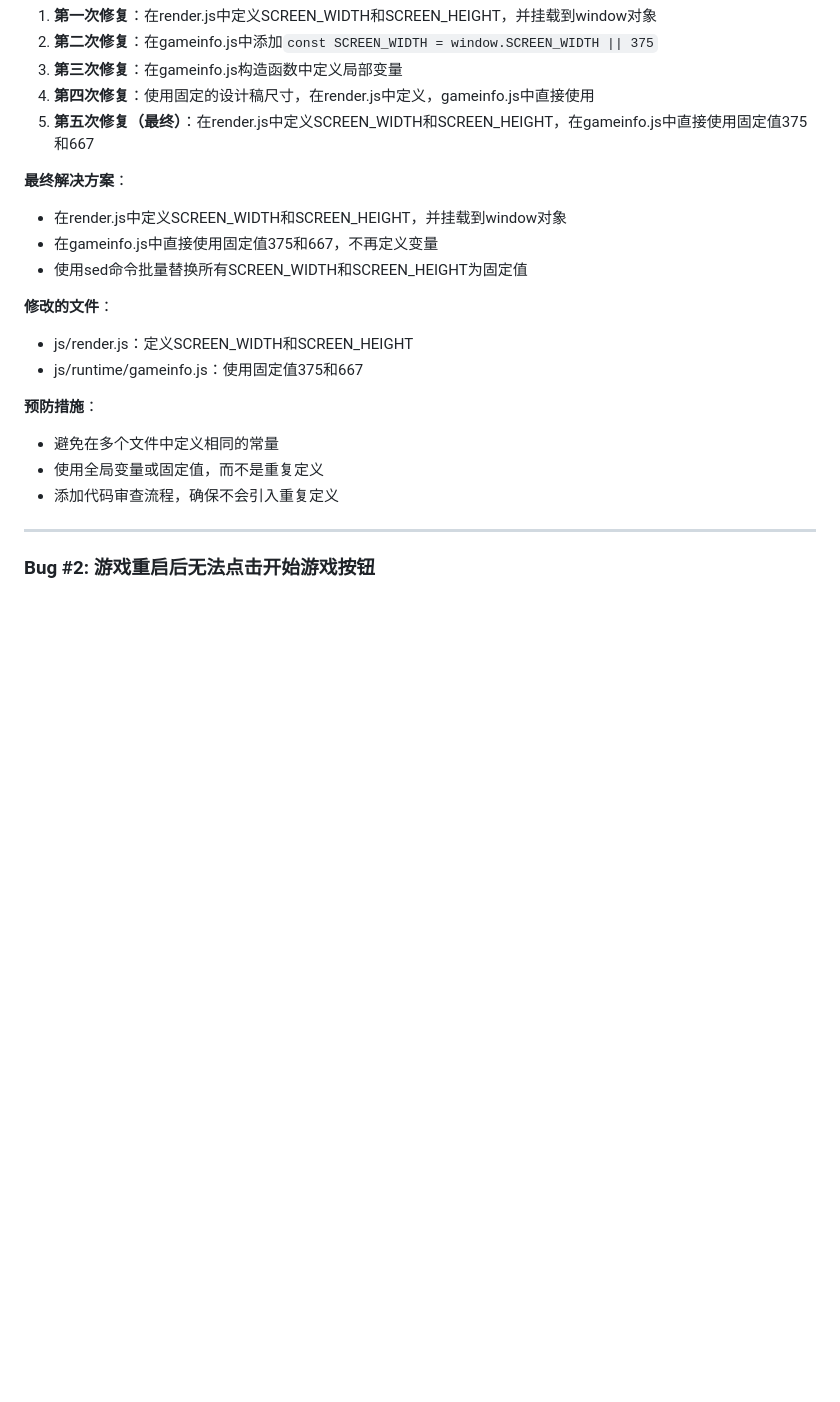
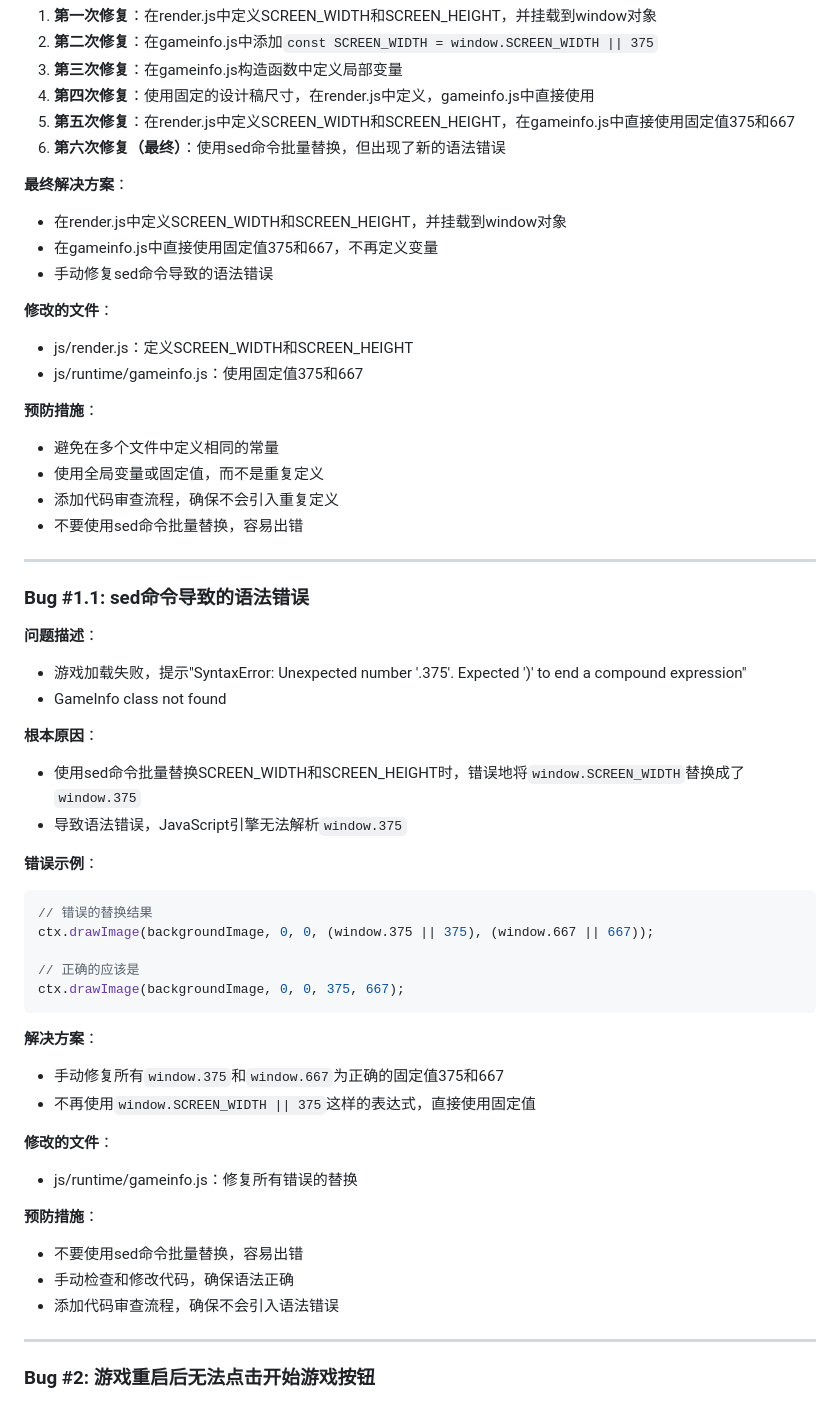
Before and after one commit to TSFiang/wxcloudrun-express, a Markdown page: BUG_FIXES.md, the part around the change. Drawn GitHub-style; blank space fills up the shorter version.

Commit message:
更新bug修复记录，记录sed命令导致的语法错误

````diff
--- a/BUG_FIXES.md
+++ b/BUG_FIXES.md
@@ -17,12 +17,13 @@
 2. **第二次修复**：在gameinfo.js中添加`const SCREEN_WIDTH = window.SCREEN_WIDTH || 375`
 3. **第三次修复**：在gameinfo.js构造函数中定义局部变量
 4. **第四次修复**：使用固定的设计稿尺寸，在render.js中定义，gameinfo.js中直接使用
-5. **第五次修复（最终）**：在render.js中定义SCREEN_WIDTH和SCREEN_HEIGHT，在gameinfo.js中直接使用固定值375和667
+5. **第五次修复**：在render.js中定义SCREEN_WIDTH和SCREEN_HEIGHT，在gameinfo.js中直接使用固定值375和667
+6. **第六次修复（最终）**：使用sed命令批量替换，但出现了新的语法错误
 
 **最终解决方案**：
 - 在render.js中定义SCREEN_WIDTH和SCREEN_HEIGHT，并挂载到window对象
 - 在gameinfo.js中直接使用固定值375和667，不再定义变量
-- 使用sed命令批量替换所有SCREEN_WIDTH和SCREEN_HEIGHT为固定值
+- 手动修复sed命令导致的语法错误
 
 **修改的文件**：
 - js/render.js：定义SCREEN_WIDTH和SCREEN_HEIGHT
@@ -32,6 +33,40 @@
 - 避免在多个文件中定义相同的常量
 - 使用全局变量或固定值，而不是重复定义
 - 添加代码审查流程，确保不会引入重复定义
+- 不要使用sed命令批量替换，容易出错
+
+---
+
+### Bug #1.1: sed命令导致的语法错误
+
+**问题描述**：
+- 游戏加载失败，提示"SyntaxError: Unexpected number '.375'. Expected ')' to end a compound expression"
+- GameInfo class not found
+
+**根本原因**：
+- 使用sed命令批量替换SCREEN_WIDTH和SCREEN_HEIGHT时，错误地将`window.SCREEN_WIDTH`替换成了`window.375`
+- 导致语法错误，JavaScript引擎无法解析`window.375`
+
+**错误示例**：
+```javascript
+// 错误的替换结果
+ctx.drawImage(backgroundImage, 0, 0, (window.375 || 375), (window.667 || 667));
+
+// 正确的应该是
+ctx.drawImage(backgroundImage, 0, 0, 375, 667);
+```
+
+**解决方案**：
+- 手动修复所有`window.375`和`window.667`为正确的固定值375和667
+- 不再使用`window.SCREEN_WIDTH || 375`这样的表达式，直接使用固定值
+
+**修改的文件**：
+- js/runtime/gameinfo.js：修复所有错误的替换
+
+**预防措施**：
+- 不要使用sed命令批量替换，容易出错
+- 手动检查和修改代码，确保语法正确
+- 添加代码审查流程，确保不会引入语法错误
 
 ---
 
````
